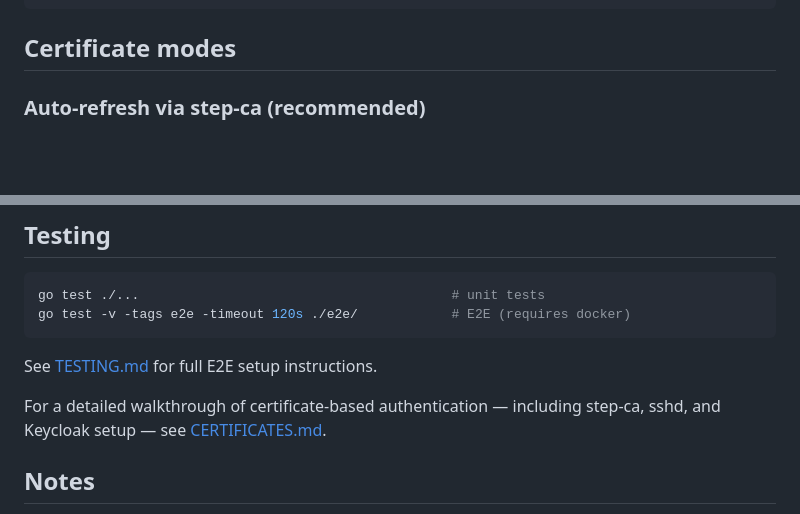
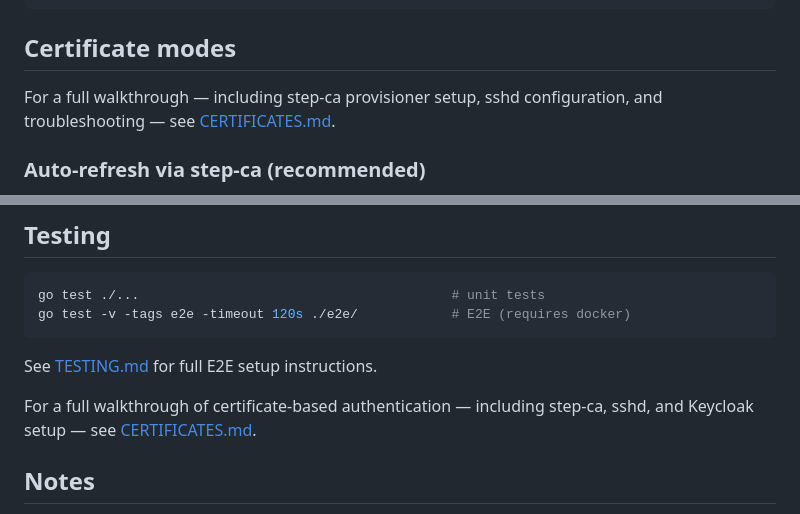
Before and after one commit to catsthoughts/ssh-cli, a Markdown page: README.md, 2 parts joined by grey strips. Rendered like a GitHub page; blank space fills up the shorter version.

Commit message:
docs: add CERTIFICATES.md link to Certificate modes section and Testing

````diff
--- a/README.md
+++ b/README.md
@@ -237,6 +237,8 @@ By default, Ctrl+C in a raw-mode session is sent directly to the remote side. En
 ```
 
 ## Certificate modes
+
+For a full walkthrough — including step-ca provisioner setup, sshd configuration, and troubleshooting — see [CERTIFICATES.md](CERTIFICATES.md).
 
 ### Auto-refresh via step-ca (recommended)
 
@@ -481,7 +483,7 @@ go test -v -tags e2e -timeout 120s ./e2e/            # E2E (requires docker)
 
 See [TESTING.md](TESTING.md) for full E2E setup instructions.
 
-For a detailed walkthrough of certificate-based authentication — including step-ca, sshd, and Keycloak setup — see [CERTIFICATES.md](CERTIFICATES.md).
+For a full walkthrough of certificate-based authentication — including step-ca, sshd, and Keycloak setup — see [CERTIFICATES.md](CERTIFICATES.md).
 
 ## Notes
 
````
